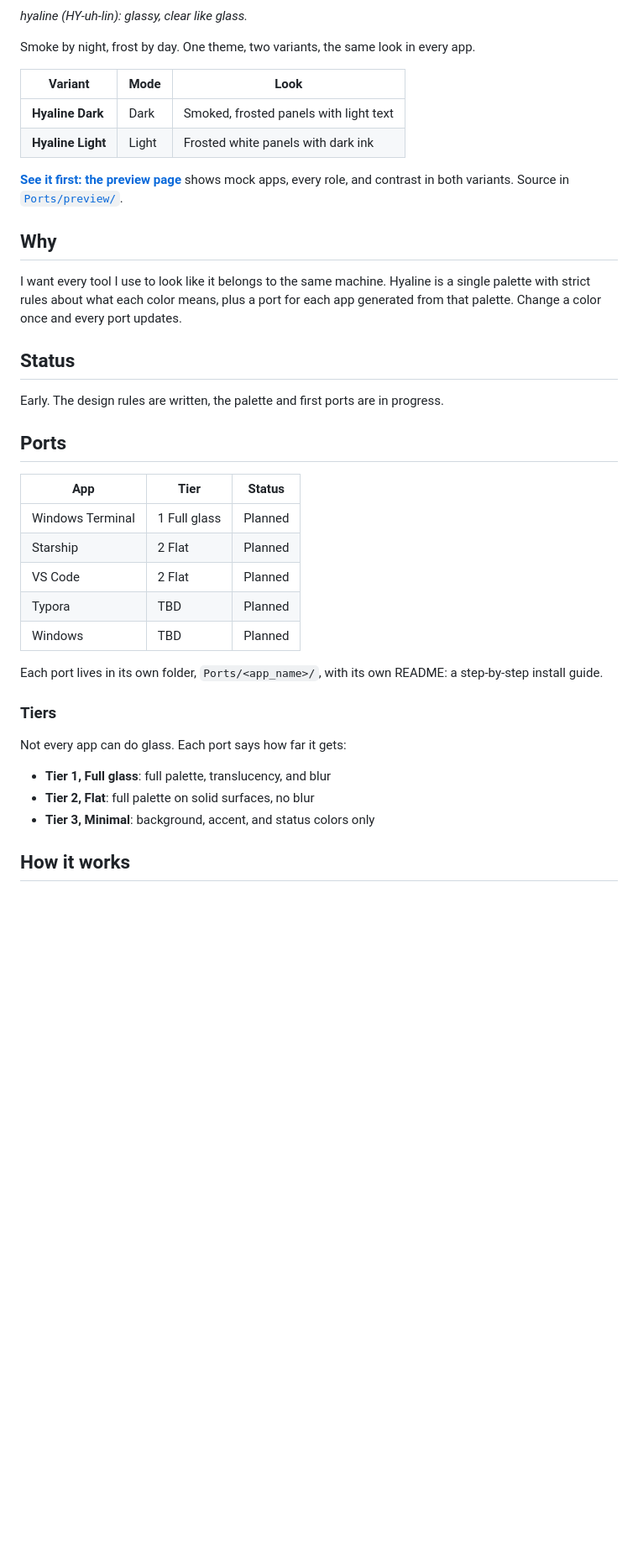
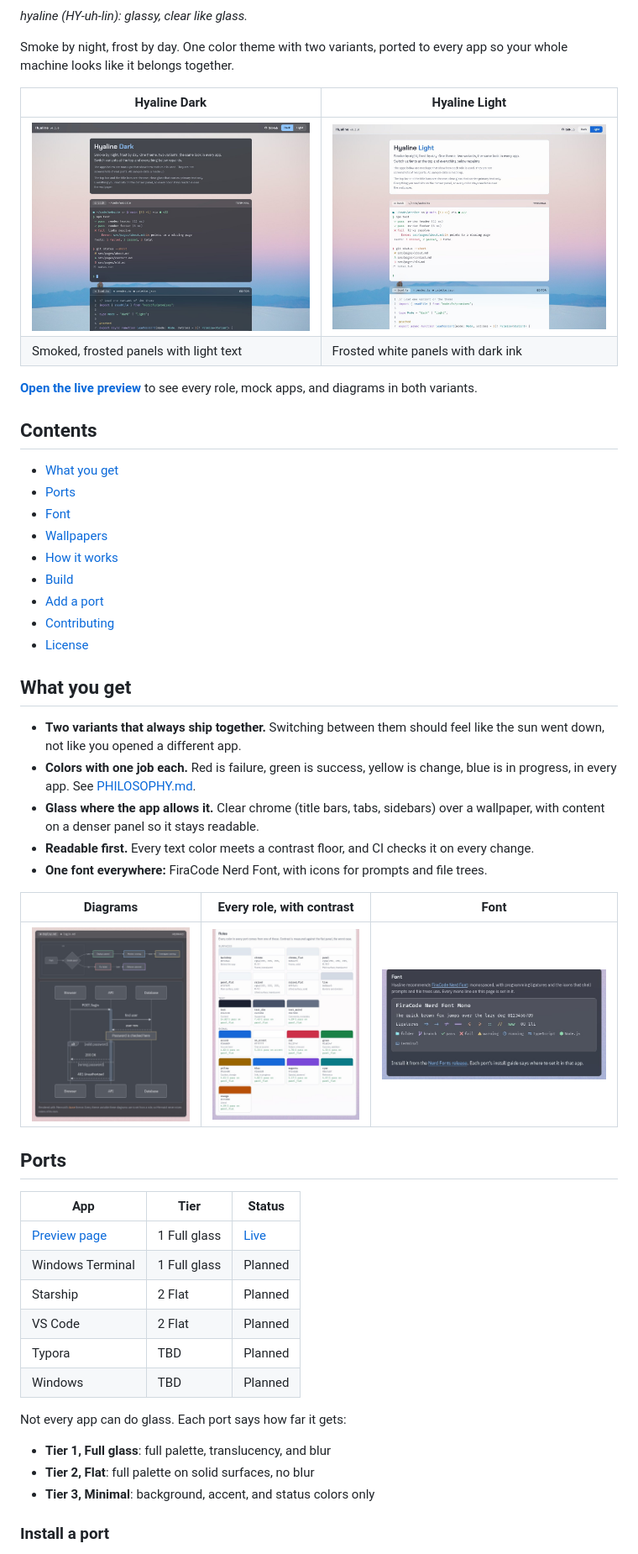
Before and after one commit to mookeyj79/Hyaline, a Markdown page: README.md, the part around one of its changes. Shown at 84% size. Rendered like a GitHub page; pictures changed too: Ports/preview/screenshots/dark.jpg (added), Ports/preview/screenshots/font.jpg (added), Ports/preview/screenshots/light.jpg (added); blank space fills up the shorter version.

```diff
--- a/README.md
+++ b/README.md
@@ -2,40 +5,49 @@
 
 *hyaline (HY-uh-lin): glassy, clear like glass.*
 
-Smoke by night, frost by day. One theme, two variants, the same look in every app.
+Smoke by night, frost by day. One color theme with two variants, ported to every app so your whole machine looks like it belongs together.
 
-| Variant | Mode | Look |
+| Hyaline Dark | Hyaline Light |
+|---|---|
+| [![Hyaline Dark](Ports/preview/screenshots/dark.jpg)](https://mookeyj79.github.io/Hyaline/Ports/preview/dist/dark/index.html) | [![Hyaline Light](Ports/preview/screenshots/light.jpg)](https://mookeyj79.github.io/Hyaline/Ports/preview/dist/light/index.html) |
+| Smoked, frosted panels with light text | Frosted white panels with dark ink |
+
+**[Open the live preview](https://mookeyj79.github.io/Hyaline/)** to see every role, mock apps, and diagrams in both variants.
+
+## Contents
+
+- [What you get](#what-you-get)
+- [Ports](#ports)
+- [Font](#font)
+- [Wallpapers](#wallpapers)
+- [How it works](#how-it-works)
+- [Build](#build)
+- [Add a port](#add-a-port)
+- [Contributing](#contributing)
+- [License](#license)
+
+## What you get
+
+- **Two variants that always ship together.** Switching between them should feel like the sun went down, not like you opened a different app.
+- **Colors with one job each.** Red is failure, green is success, yellow is change, blue is in progress, in every app. See [PHILOSOPHY.md](PHILOSOPHY.md).
+- **Glass where the app allows it.** Clear chrome (title bars, tabs, sidebars) over a wallpaper, with content on a denser panel so it stays readable.
+- **Readable first.** Every text color meets a contrast floor, and CI checks it on every change.
+- **One font everywhere:** FiraCode Nerd Font, with icons for prompts and file trees.
+
+| Diagrams | Every role, with contrast | Font |
 |---|---|---|
-| **Hyaline Dark** | Dark | Smoked, frosted panels with light text |
-| **Hyaline Light** | Light | Frosted white panels with dark ink |
-
-**[See it first: the preview page](https://mookeyj79.github.io/Hyaline/)** shows mock apps, every role, and contrast in both variants. Source in [`Ports/preview/`](Ports/preview/).
-
-<!-- Add a hero screenshot here once the first ports exist:
-![Hyaline Dark and Hyaline Light](assets/preview.png)
--->
-
-## Why
-
-I want every tool I use to look like it belongs to the same machine. Hyaline is a single palette with strict rules about what each color means, plus a port for each app generated from that palette. Change a color once and every port updates.
-
-## Status
-
-Early. The design rules are written, the palette and first ports are in progress.
+| [![Mermaid diagrams in Hyaline Dark](Ports/preview/screenshots/mermaid.jpg)](https://mookeyj79.github.io/Hyaline/) | [![Role swatches in Hyaline Light](Ports/preview/screenshots/roles.jpg)](https://mookeyj79.github.io/Hyaline/Ports/preview/dist/light/index.html) | [![FiraCode Nerd Font specimen](Ports/preview/screenshots/font.jpg)](https://mookeyj79.github.io/Hyaline/) |
 
 ## Ports
 
 | App | Tier | Status |
 |---|---|---|
+| [Preview page](Ports/preview/) | 1 Full glass | [Live](https://mookeyj79.github.io/Hyaline/) |
 | Windows Terminal | 1 Full glass | Planned |
 | Starship | 2 Flat | Planned |
 | VS Code | 2 Flat | Planned |
 | Typora | TBD | Planned |
 | Windows | TBD | Planned |
-
-Each port lives in its own folder, `Ports/<app_name>/`, with its own README: a step-by-step install guide.
-
-### Tiers
 
 Not every app can do glass. Each port says how far it gets:
 
@@ -43,5 +55,5 @@ Not every app can do glass. Each port says how far it gets:
 - **Tier 2, Flat**: full palette on solid surfaces, no blur
 - **Tier 3, Minimal**: background, accent, and status colors only
 
-## How it works
+### Install a port
 
```
Also changed, not shown: other parts of README.md (+54 -29 lines), CLAUDE.md (+1 -0 lines), CONTRIBUTING.md (added, +90 -0 lines), Ports/preview/README.md (+2 -2 lines), 6 other files.
